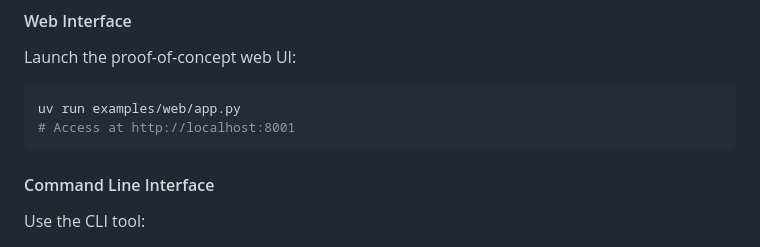
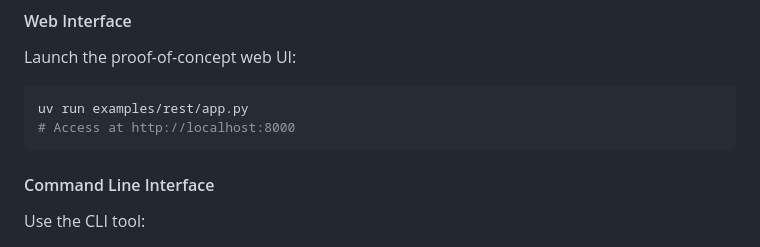
Before and after one commit to opper-ai/opper-webagent, a Markdown page: README.md, the part around the change. Drawn GitHub-style.

Commit message:
Update web example instruction

````diff
--- a/README.md
+++ b/README.md
@@ -185,8 +185,8 @@ API documentation available at `http://localhost:8000/docs`
 Launch the proof-of-concept web UI:
 
 ```shell
-uv run examples/web/app.py
-# Access at http://localhost:8001
+uv run examples/rest/app.py
+# Access at http://localhost:8000
 ```
 
 #### Command Line Interface
````
